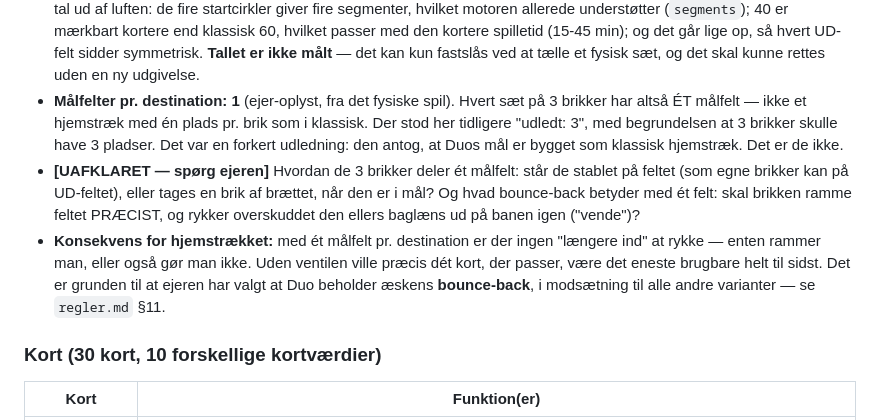
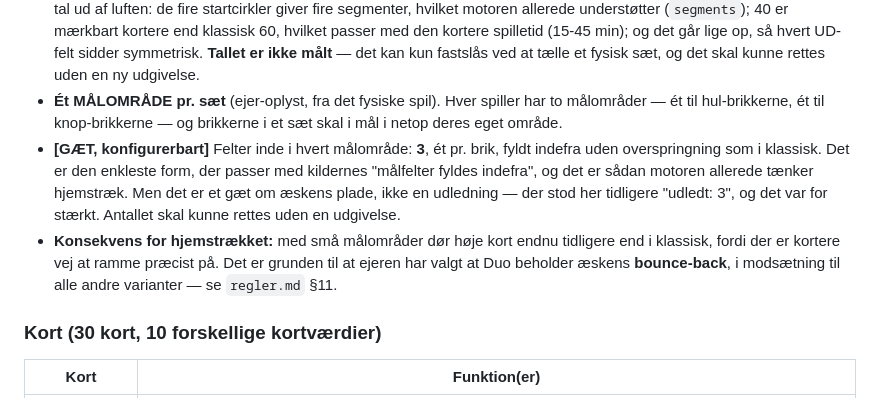
Before and after one commit to cvejleaa/Partners, a Markdown page: docs/partners-varianter.md, the part around the change. Rendered like a GitHub page.

Commit message:
Duo: maalOMRAADE pr. saet, og antallet af felter er et gaet — ikke udledt
Ejeren rettede mig to gange paa samme punkt, og begge rettelser er nu
skrevet ind:
1. Hvert saet brikker har eet maalOMRAADE, ikke eet maalfelt.
2. Hvor mange felter der er inde i omraadet, ved vi ikke. Det er sat til 3
   (eet pr. brik, fyldt indefra som klassisk) og markeret som GAET,
   konfigurerbart — som besluttet for alle ukendte tal.

Foerste udgave kaldte 3 for "udledt, ikke et gaet". Det var for staerkt: det
var en slutning fra en praemis (klassisk-lignende hjemstraek), som ikke var
efterproevet mod pladen. Nu staar det som det er.

Ren dokumentation, ingen kodeaendring.

Co-Authored-By: Claude Fable 5.1 <noreply@anthropic.com>
Claude-Session: https://claude.ai/code/session_01KuaYLp57SdPv8zZEYmmZFF

```diff
--- a/docs/partners-varianter.md
+++ b/docs/partners-varianter.md
@@ -263,21 +263,19 @@ spilletid ca. 15-45 min. 1 mod 1, ingen hold — "man er sin egen partner".
   kortere spilletid (15-45 min); og det går lige op, så hvert UD-felt sidder
   symmetrisk. **Tallet er ikke målt** — det kan kun fastslås ved at tælle et
   fysisk sæt, og det skal kunne rettes uden en ny udgivelse.
-- **Målfelter pr. destination: 1** (ejer-oplyst, fra det fysiske spil). Hvert
-  sæt på 3 brikker har altså ÉT målfelt — ikke et hjemstræk med én plads pr.
-  brik som i klassisk. Der stod her tidligere "udledt: 3", med begrundelsen
-  at 3 brikker skulle have 3 pladser. Det var en forkert udledning: den
-  antog, at Duos mål er bygget som klassisk hjemstræk. Det er de ikke.
-- **[UAFKLARET — spørg ejeren]** Hvordan de 3 brikker deler ét målfelt: står
-  de stablet på feltet (som egne brikker kan på UD-feltet), eller tages en
-  brik af brættet, når den er i mål? Og hvad bounce-back betyder med ét
-  felt: skal brikken ramme feltet PRÆCIST, og rykker overskuddet den ellers
-  baglæns ud på banen igen ("vende")?
-- **Konsekvens for hjemstrækket:** med ét målfelt pr. destination er der
-  ingen "længere ind" at rykke — enten rammer man, eller også gør man ikke.
-  Uden ventilen ville præcis dét kort, der passer, være det eneste brugbare
-  helt til sidst. Det er grunden til at ejeren har valgt at Duo beholder
-  æskens **bounce-back**, i modsætning til alle andre varianter — se
+- **Ét MÅLOMRÅDE pr. sæt** (ejer-oplyst, fra det fysiske spil). Hver spiller
+  har to målområder — ét til hul-brikkerne, ét til knop-brikkerne — og
+  brikkerne i et sæt skal i mål i netop deres eget område.
+- **[GÆT, konfigurerbart]** Felter inde i hvert målområde: **3**, ét pr. brik,
+  fyldt indefra uden overspringning som i klassisk. Det er den enkleste form,
+  der passer med kildernes "målfelter fyldes indefra", og det er sådan
+  motoren allerede tænker hjemstræk. Men det er et gæt om æskens plade, ikke
+  en udledning — der stod her tidligere "udledt: 3", og det var for stærkt.
+  Antallet skal kunne rettes uden en udgivelse.
+- **Konsekvens for hjemstrækket:** med små målområder dør høje kort endnu
+  tidligere end i klassisk, fordi der er kortere vej at ramme præcist på.
+  Det er grunden til at ejeren har valgt at Duo beholder æskens
+  **bounce-back**, i modsætning til alle andre varianter — se
   `regler.md` §11.
 
 ### Kort (30 kort, 10 forskellige kortværdier)
```
Also changed, not shown: docs/regler.md (+4 -3 lines).
